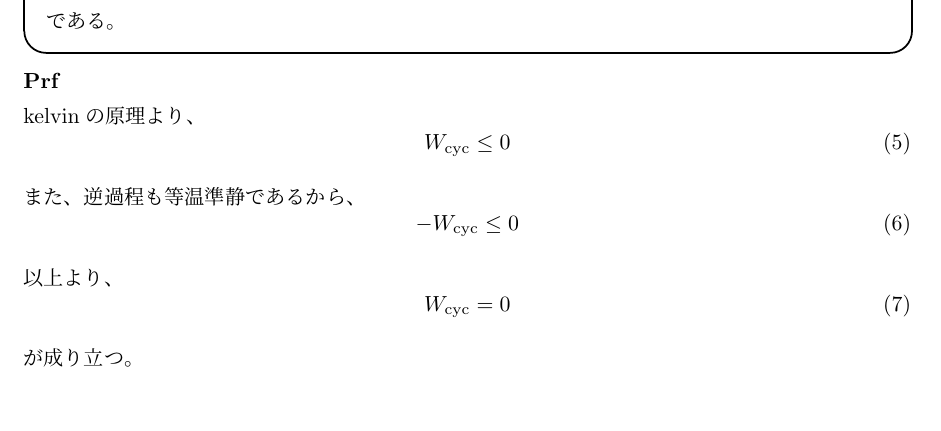
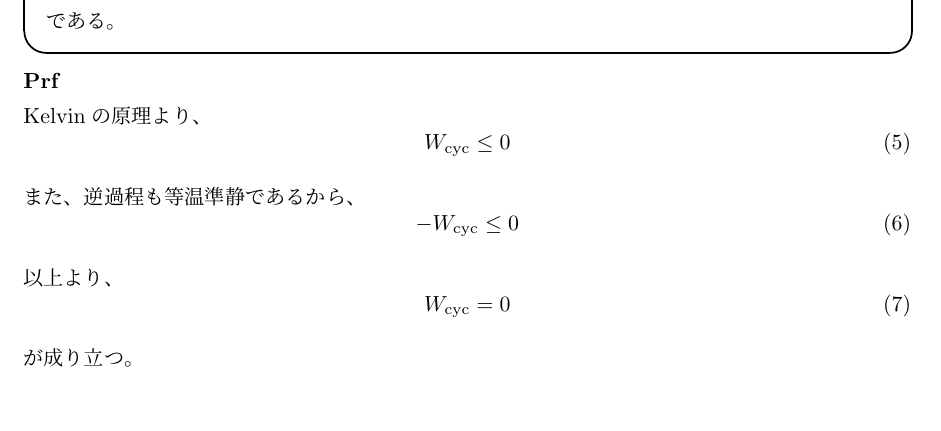
Before and after one commit to gamiphys/note, a LaTeX document (TasakiThermodynamics/TasakiNote.tex): part of page 4 of 10, cut so that both start at the same text. Compiled offline with pLaTeX and dvipdfmx.

Commit message:
Kelvinの原理修正

```diff
--- a/TasakiThermodynamics/TasakiNote.tex
+++ b/TasakiThermodynamics/TasakiNote.tex
@@ -106,7 +106,7 @@
     である。
 \end{itembox}
 \textbf{Prf}\\
-kelvinの原理より、
+Kelvinの原理より、
 \begin{equation}
     W_{\text{cyc}} \leq 0
 \end{equation}
```
Also changed, not shown: TasakiThermodynamics/TasakiNote.pdf, 4 other files.
